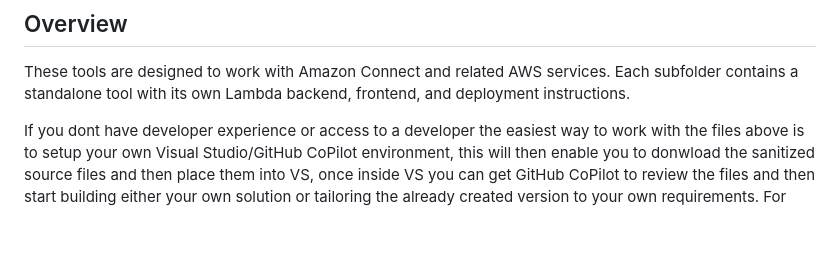
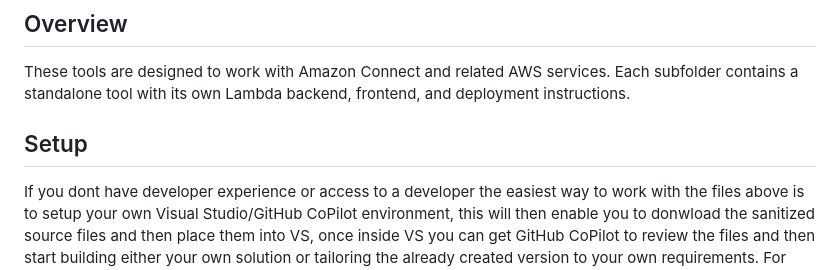
Before and after one commit to mrkpritchard/Amazon-Connect-Tools, a Markdown page: README.md, the part around the change. Rendered like a GitHub page; blank space fills up the shorter version.

```diff
--- a/README.md
+++ b/README.md
@@ -16,6 +16,7 @@ A collection of open-source tools for Amazon Connect to help manage and optimize
 
 These tools are designed to work with Amazon Connect and related AWS services. Each subfolder contains a standalone tool with its own Lambda backend, frontend, and deployment instructions.
 
+## Setup
 If you dont have developer experience or access to a developer the easiest way to work with the files above is to setup your own Visual Studio/GitHub CoPilot environment, this will then enable you to donwload the sanitized source files and then place them into VS, once inside VS you can get GitHub CoPilot to review the files and then start building either your own solution or tailoring the already created version to your own requirements.
 For setup of GitHub CoPilot refer to website and also AWS documentaion https://docs.aws.amazon.com/cli/latest/userguide/getting-started-install.html
 
```
